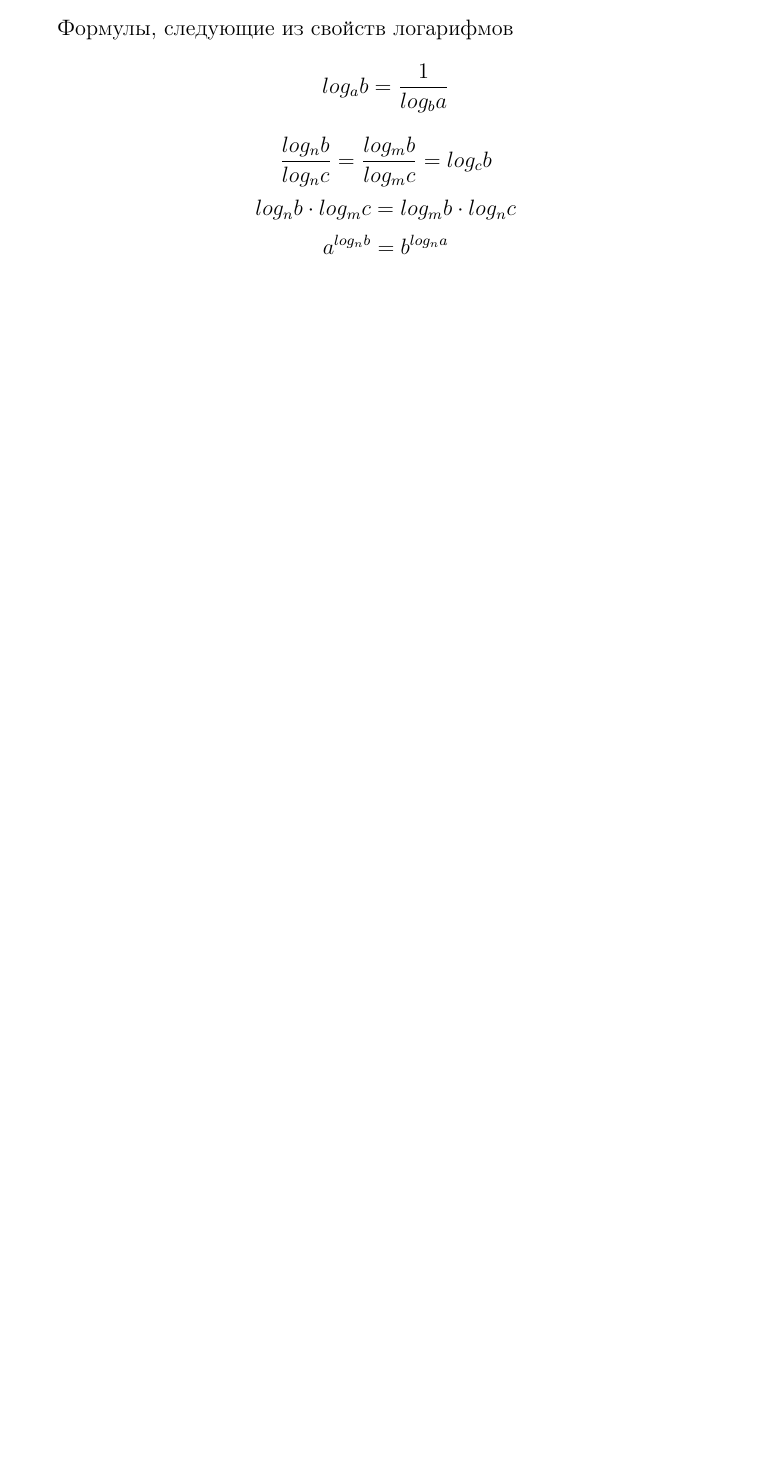
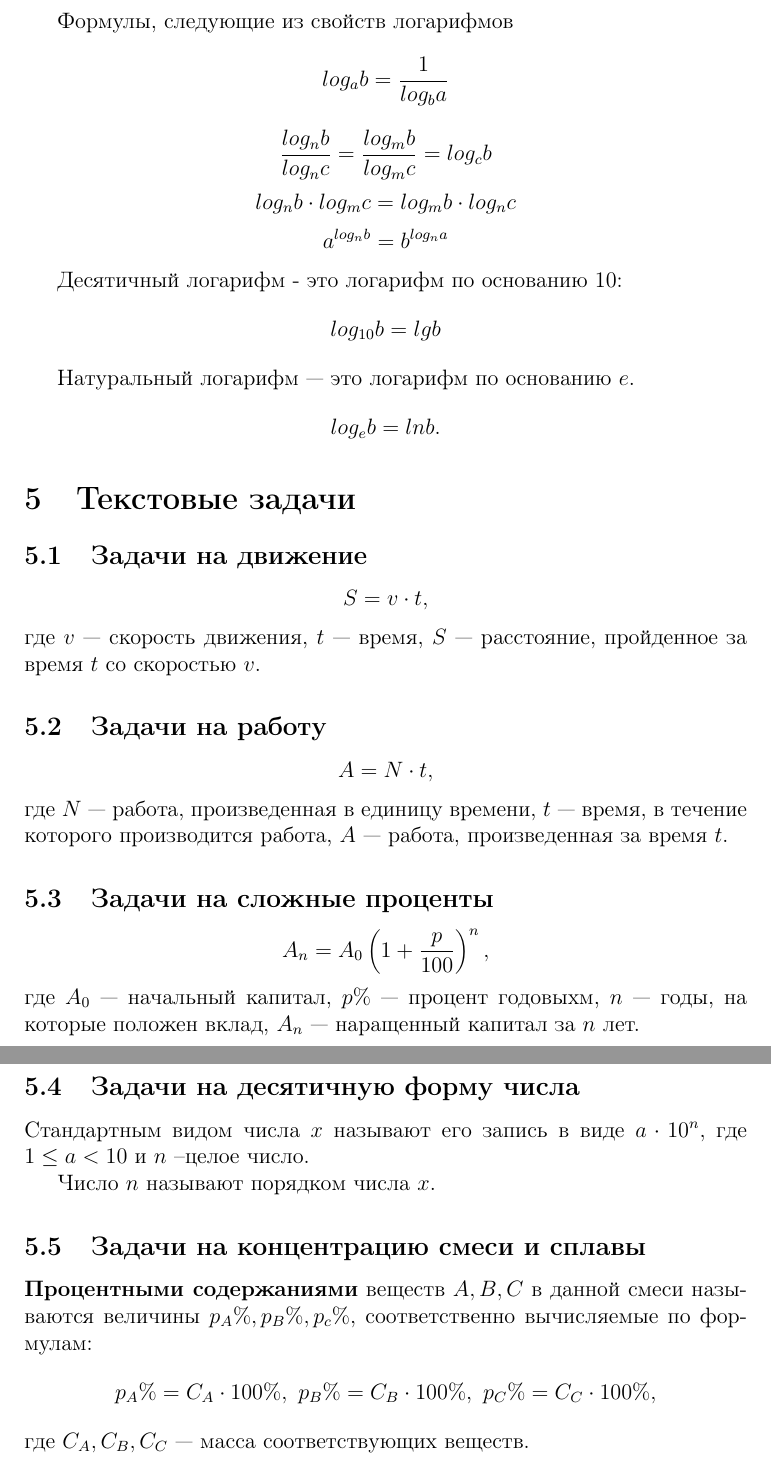
Before and after one commit to kalitvin/mathhandbook, a LaTeX document (mathhandbook.tex): part of page 3 of 3 before the commit and two parts of pages 4 and 5 of 5 after it, the two joined at a grey line, cut so that both start at the same text, the shorter picture padded with empty space. Compiled offline with pdfLaTeX.

Commit message:
Внесены изменения в логарифмы и добавлены текстовые задачи

```diff
--- a/mathhandbook.tex
+++ b/mathhandbook.tex
@@ -84 +92,29 @@ $$a^{log_nb}=b^{log_na}$$
+Десятичный логарифм - это логарифм по основанию 10:
+$$log_{10}b=lgb$$
+
+Натуральный логарифм --- это логарифм по основанию $e.$
+$$log_eb=ln b.$$
+
+\section{Текстовые задачи}
+\subsection{Задачи на движение}
+$$S=v\cdot t,$$
+где $v$ --- скорость движения, $t$ --- время, $S$ --- расстояние, пройденное за время $t$ со скоростью $v.$
+\subsection{Задачи на работу}
+$$A=N\cdot t,$$
+где $N$ --- работа, произведенная в единицу времени, $t$ --- время, в течение которого производится работа, $A$ --- работа, произведенная за время $t.$
+\subsection{Задачи на сложные проценты}
+$$A_n=A_0\left( 1+\frac{p}{100}\right)^n ,$$
+где $A_0$ --- начальный капитал, $p\%$ --- процент годовыхм, $n$ --- годы, на которые положен вклад, $A_n$ --- наращенный капитал за $n$ лет.
+\subsection{Задачи на десятичную форму числа}
+Стандартным видом числа $x$ называют его запись в виде $a\cdot 10^n,$ где $1\le a < 10$ и $n$ --целое число.
+
+Число $n$ называют порядком числа $x.$
+
+\subsection{Задачи на концентрацию смеси и сплавы}
+\textbf{Процентными содержаниями} веществ $A, B, C$ в данной смеси называются величины $p_A\%, p_B\%, p_c\%,$ соответственно вычисляемые по формулам:
+$$
+p_A\%=C_A\cdot 100\%,\  p_B\%=C_B\cdot 100\%,\ p_C\%=C_C\cdot 100\%,
+$$
+где $C_A, C_B, C_C$ --- масса соответствующих веществ.
+
 \end{document}
```
Also changed, not shown: mathhandbook.tex (22 more changed lines).
